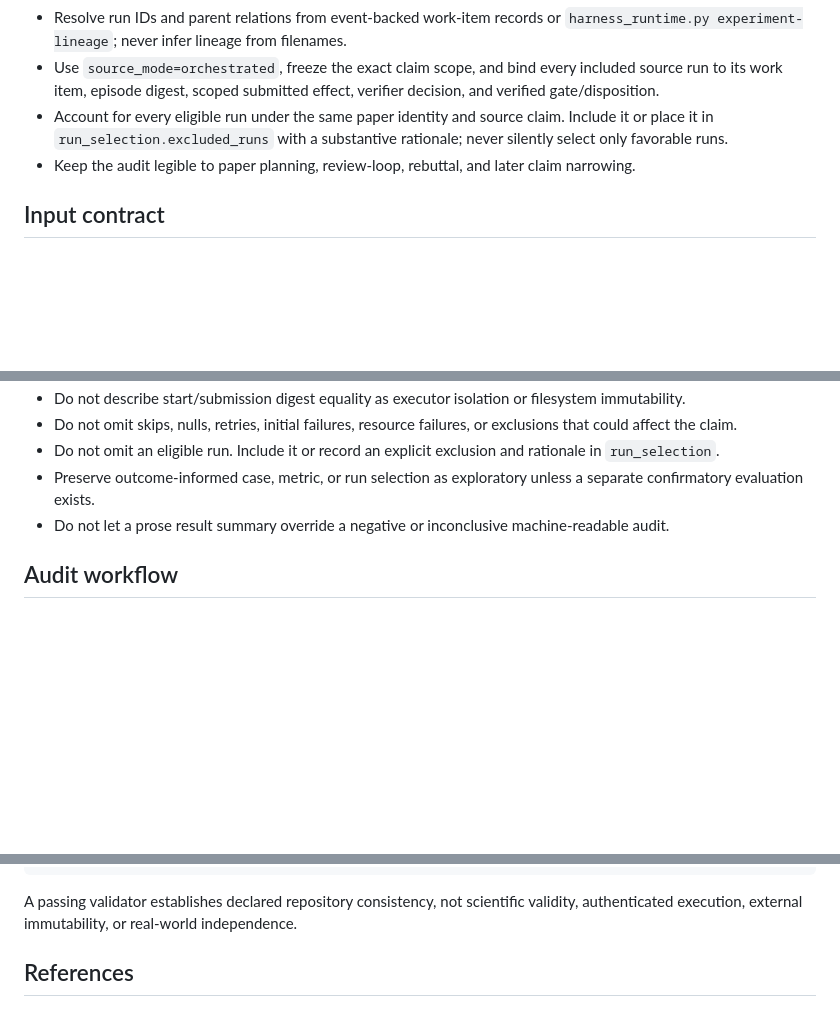
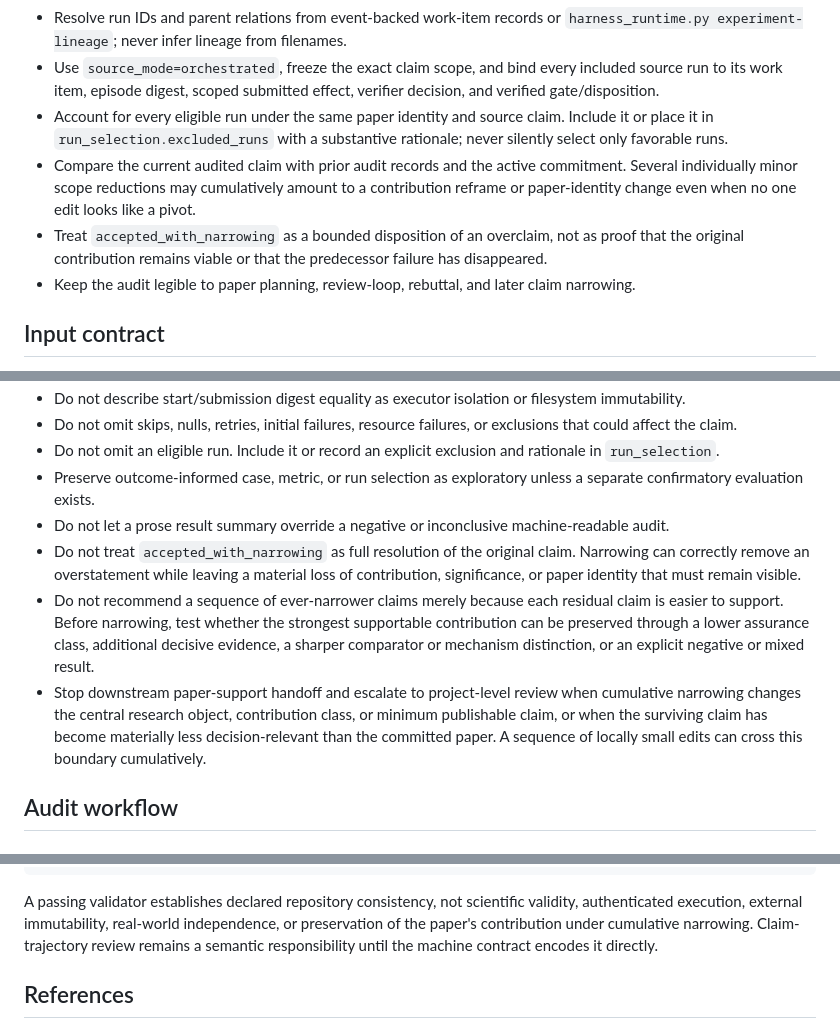
Before and after one commit to yananlong/codex-skills, a Markdown page: research/research-results-auditor/SKILL.md, 3 parts joined by grey strips. Rendered like a GitHub page; blank space fills up the shorter version.

````diff
--- a/research/research-results-auditor/SKILL.md
+++ b/research/research-results-auditor/SKILL.md
@@ -32,6 +33,8 @@ description: Audit ML/statistics experiment outputs for validity, confounds, sta
 - Resolve run IDs and parent relations from event-backed work-item records or `harness_runtime.py experiment-lineage`; never infer lineage from filenames.
 - Use `source_mode=orchestrated`, freeze the exact claim scope, and bind every included source run to its work item, episode digest, scoped submitted effect, verifier decision, and verified gate/disposition.
 - Account for every eligible run under the same paper identity and source claim. Include it or place it in `run_selection.excluded_runs` with a substantive rationale; never silently select only favorable runs.
+- Compare the current audited claim with prior audit records and the active commitment. Several individually minor scope reductions may cumulatively amount to a contribution reframe or paper-identity change even when no one edit looks like a pivot.
+- Treat `accepted_with_narrowing` as a bounded disposition of an overclaim, not as proof that the original contribution remains viable or that the predecessor failure has disappeared.
 - Keep the audit legible to paper planning, review-loop, rebuttal, and later claim narrowing.
 
 ## Input contract
@@ -102,6 +108,9 @@ The narrative may explain the audit but must not promote, soften, or replace the
 - Do not omit an eligible run. Include it or record an explicit exclusion and rationale in `run_selection`.
 - Preserve outcome-informed case, metric, or run selection as exploratory unless a separate confirmatory evaluation exists.
 - Do not let a prose result summary override a negative or inconclusive machine-readable audit.
+- Do not treat `accepted_with_narrowing` as full resolution of the original claim. Narrowing can correctly remove an overstatement while leaving a material loss of contribution, significance, or paper identity that must remain visible.
+- Do not recommend a sequence of ever-narrower claims merely because each residual claim is easier to support. Before narrowing, test whether the strongest supportable contribution can be preserved through a lower assurance class, additional decisive evidence, a sharper comparator or mechanism distinction, or an explicit negative or mixed result.
+- Stop downstream paper-support handoff and escalate to project-level review when cumulative narrowing changes the central research object, contribution class, or minimum publishable claim, or when the surviving claim has become materially less decision-relevant than the committed paper. A sequence of locally small edits can cross this boundary cumulatively.
 
 ## Audit workflow
 
@@ -182,7 +200,7 @@ python scripts/validate_results_audit.py \
   --work-items work-items.json
 ```
 
-A passing validator establishes declared repository consistency, not scientific validity, authenticated execution, external immutability, or real-world independence.
+A passing validator establishes declared repository consistency, not scientific validity, authenticated execution, external immutability, real-world independence, or preservation of the paper's contribution under cumulative narrowing. Claim-trajectory review remains a semantic responsibility until the machine contract encodes it directly.
 
 ## References
 
````
Also changed, not shown: other parts of research/research-results-auditor/SKILL.md (+18 -5 lines).
